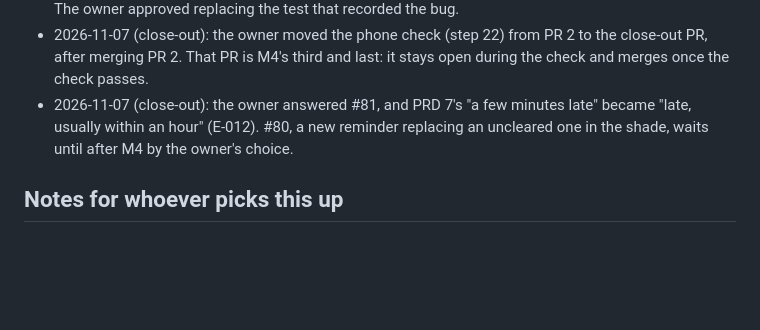
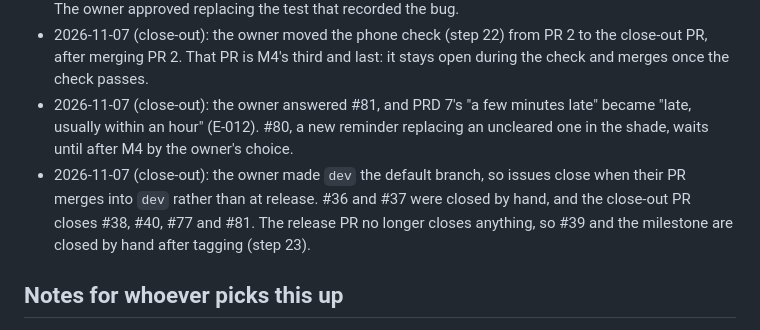
Before and after one commit to FINUSAM/SAHAI, a Markdown page: docs/plans/0006-m4-recurring.md, the part around the change. Drawn GitHub-style; blank space fills up the shorter version.

```diff
--- a/docs/plans/0006-m4-recurring.md
+++ b/docs/plans/0006-m4-recurring.md
@@ -89,6 +89,7 @@ Measured in working sessions like the M3 ones (M3 took 3 PRs over about three da
 - 2026-11-07 (PR 2): the owner chose to fix #77, so the fix was added to this PR. It couldn't wait for the close-out PR, which comes after the phone checks, and a PR of its own would have made four for M4. The owner approved replacing the test that recorded the bug.
 - 2026-11-07 (close-out): the owner moved the phone check (step 22) from PR 2 to the close-out PR, after merging PR 2. That PR is M4's third and last: it stays open during the check and merges once the check passes.
 - 2026-11-07 (close-out): the owner answered #81, and PRD 7's "a few minutes late" became "late, usually within an hour" (E-012). #80, a new reminder replacing an uncleared one in the shade, waits until after M4 by the owner's choice.
+- 2026-11-07 (close-out): the owner made `dev` the default branch, so issues close when their PR merges into `dev` rather than at release. #36 and #37 were closed by hand, and the close-out PR closes #38, #40, #77 and #81. The release PR no longer closes anything, so #39 and the milestone are closed by hand after tagging (step 23).
 
 ## Notes for whoever picks this up
 
```
Also changed, not shown: CONTRIBUTING.md (+4 -2 lines).
